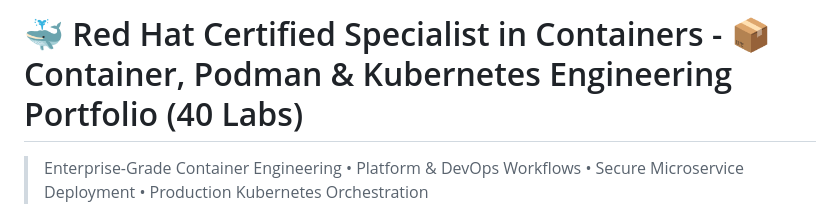
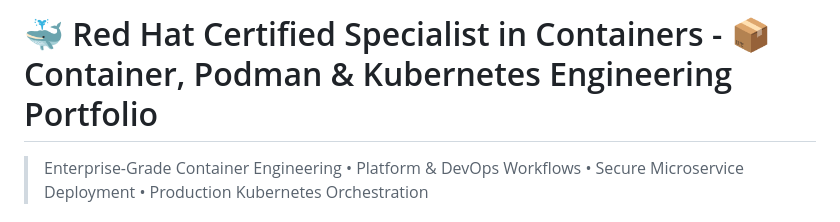
Before and after one commit to abdul4rehman215/Red-Hat-Certified-Specialist-in-Containers, a Markdown page: README.md, the part around the change. Drawn GitHub-style.

```diff
--- a/README.md
+++ b/README.md
@@ -1,4 +1,4 @@
-# 🐳 Red Hat Certified Specialist in Containers - 📦 Container, Podman & Kubernetes Engineering Portfolio (40 Labs)
+# 🐳 Red Hat Certified Specialist in Containers - 📦 Container, Podman & Kubernetes Engineering Portfolio
 
 > Enterprise-Grade Container Engineering • Platform & DevOps Workflows • Secure Microservice Deployment • Production Kubernetes Orchestration
 
```
